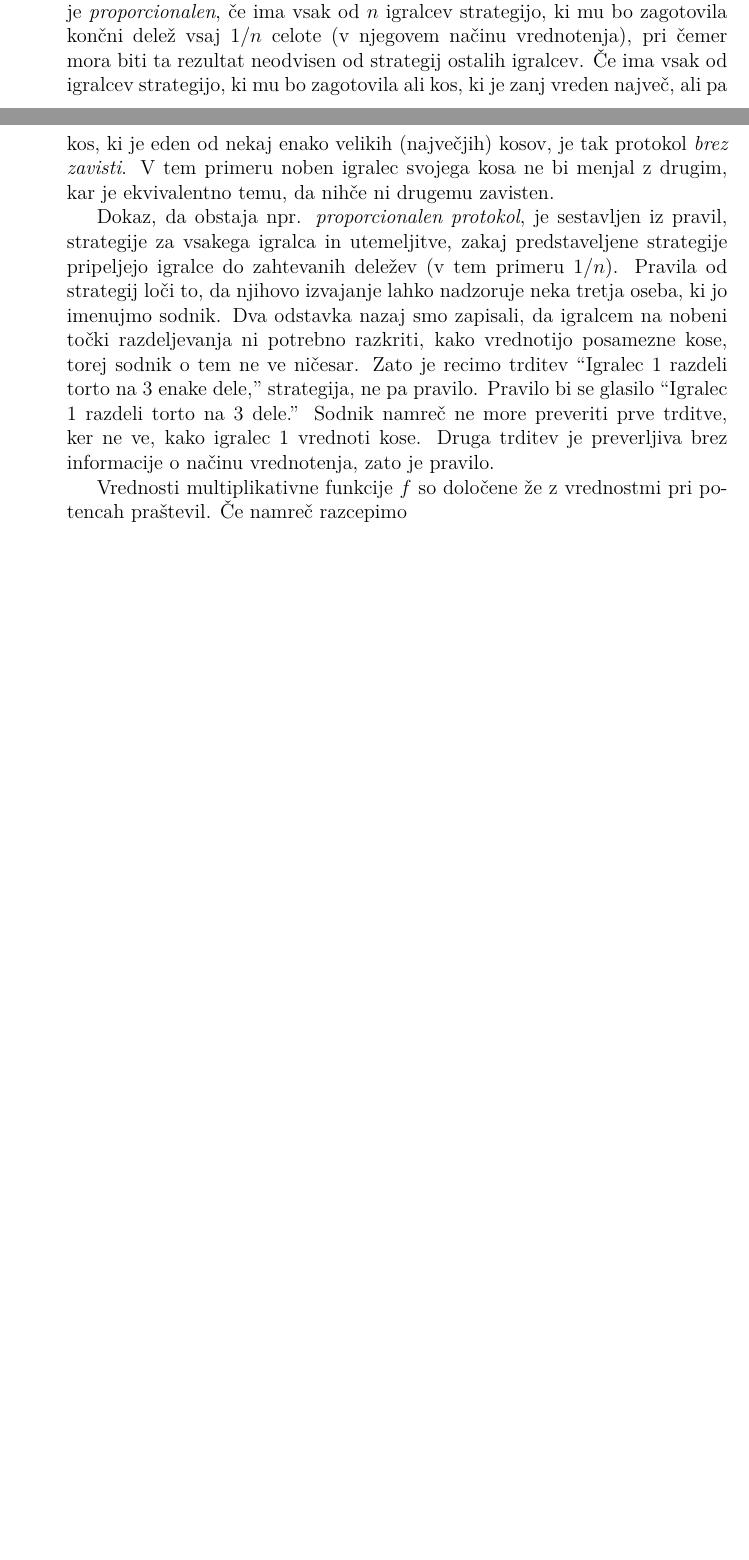
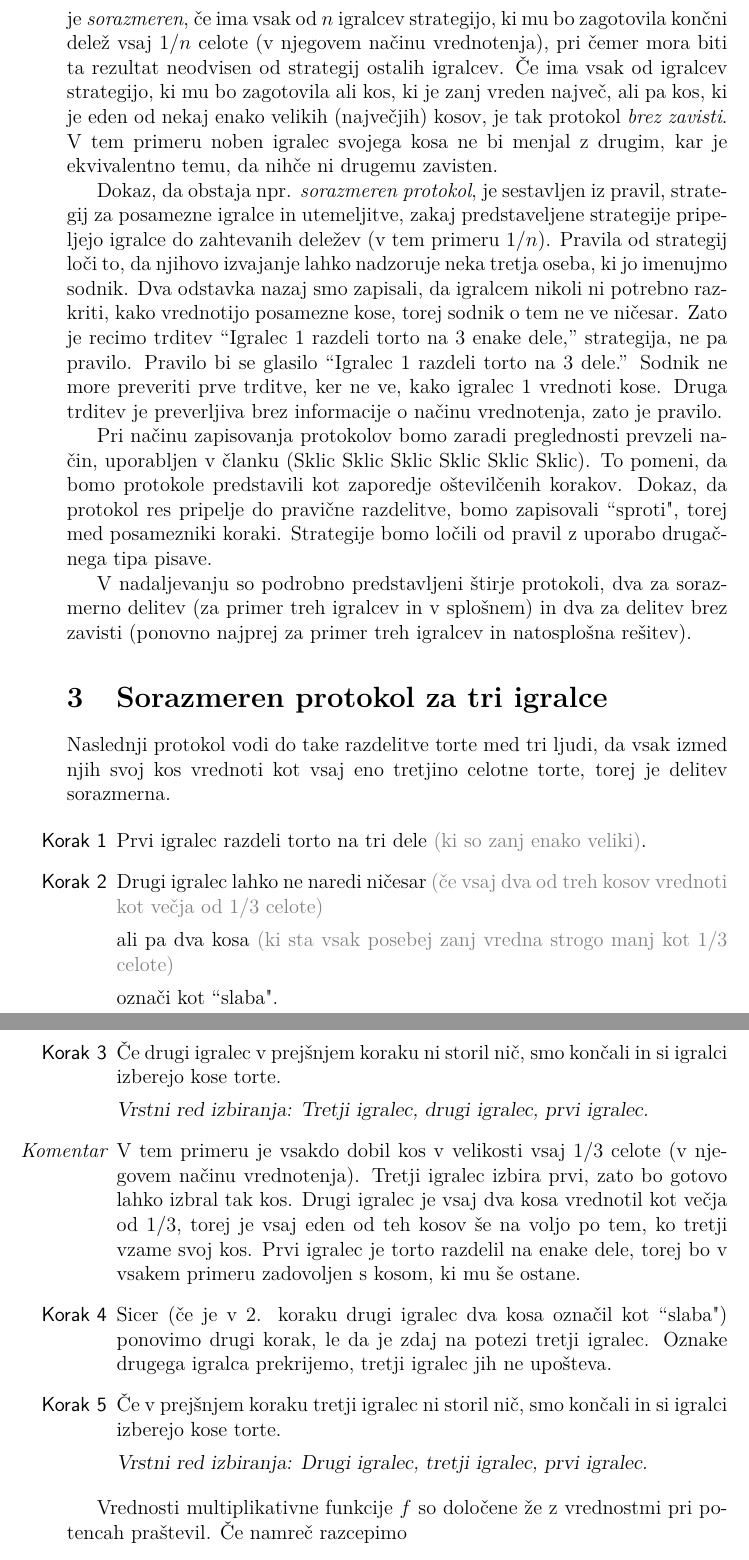
Before and after one commit to tjasabajc/Seminar, a LaTeX document (seminarska.tex): two parts of pages 2 and 3 of 11 before the commit and two parts of pages 3 and 4 of 12 after it, joined at a grey line, cut so that both start at the same text, the shorter picture padded with empty space. Compiled offline with pdfLaTeX.

Commit message:
Narejeno okolje za protokole
Bolj ali manj - še izbrisati moram nepotrebne prazne vrstice in določiti font za komentarje.

```diff
--- a/seminarska.tex
+++ b/seminarska.tex
@@ -6,6 +6,8 @@
 \usepackage[T1]{fontenc}
 \usepackage{lmodern}
 \usepackage{graphicx}
+\usepackage{enumitem}
+\usepackage{xcolor}
 
 
 \def\N{\mathbb{N}} % mnozica naravnih stevil
@@ -24,6 +26,9 @@
 \newtheorem{pripomba}{Pripomba}
 \newtheorem{definicija}{Definicija}
 \newtheorem{zgled}{Zgled}
+
+\newlist{protokol}{enumerate}{1}
+\setlist[protokol, 1]{label =  \texttt{\textsf{ Korak \arabic*}}}
 
 \title{Delitev brez zavisti \\
 \Large Seminar}
@@ -83,10 +92,40 @@ Za nas bo najpomembnejši sistem pravil, ki ga bomo imenovali ``protokol'' (Skli
 
-Zaporedje takih dejanj, ki so skladna s pravili protokola, in ki naj jih igralec povrsti izvede, ko je na potezi, bomo imenovali ``strategija''. Protokol je {\em proporcionalen}, če ima vsak od $n$ igralcev strategijo, ki mu bo zagotovila končni delež vsaj $1/n$ celote (v njegovem načinu vrednotenja), pri čemer mora biti ta rezultat neodvisen od strategij ostalih igralcev. Če ima vsak od igralcev strategijo, ki mu bo zagotovila ali kos, ki je zanj vreden največ, ali pa kos, ki je eden od nekaj enako velikih (največjih) kosov, je tak protokol {\em brez zavisti}. V tem primeru noben igralec svojega kosa ne bi menjal z drugim, kar je ekvivalentno temu, da nihče ni drugemu zavisten.
+Zaporedje takih dejanj, ki so skladna s pravili protokola, in ki naj jih igralec povrsti izvede, ko je na potezi, bomo imenovali ``strategija''. Protokol je {\em sorazmeren}, če ima vsak od $n$ igralcev strategijo, ki mu bo zagotovila končni delež vsaj $1/n$ celote (v njegovem načinu vrednotenja), pri čemer mora biti ta rezultat neodvisen od strategij ostalih igralcev. Če ima vsak od igralcev strategijo, ki mu bo zagotovila ali kos, ki je zanj vreden največ, ali pa kos, ki je eden od nekaj enako velikih (največjih) kosov, je tak protokol {\em brez zavisti}. V tem primeru noben igralec svojega kosa ne bi menjal z drugim, kar je ekvivalentno temu, da nihče ni drugemu zavisten.
 
-Dokaz, da obstaja npr. {\em proporcionalen protokol}, je sestavljen iz pravil, strategije za vsakega igralca in utemeljitve, zakaj predstaveljene strategije pripeljejo igralce do zahtevanih deležev (v tem primeru $1/n$). Pravila od strategij loči to, da njihovo izvajanje lahko nadzoruje neka tretja oseba, ki jo imenujmo sodnik. Dva odstavka nazaj smo zapisali, da igralcem na nobeni točki razdeljevanja ni potrebno razkriti, kako vrednotijo posamezne kose, torej sodnik o tem ne ve ničesar. Zato je recimo trditev ``Igralec 1 razdeli torto na 3 enake dele,'' strategija, ne pa pravilo. Pravilo bi se glasilo ``Igralec 1 razdeli torto na 3 dele.'' Sodnik namreč ne more preveriti prve trditve, ker ne ve, kako igralec 1 vrednoti kose. Druga trditev je preverljiva brez informacije o načinu vrednotenja, zato je pravilo.
+Dokaz, da obstaja npr. {\em sorazmeren protokol}, je sestavljen iz pravil, strategij za posamezne igralce in utemeljitve, zakaj predstaveljene strategije pripeljejo igralce do zahtevanih deležev (v tem primeru $1/n$). Pravila od strategij loči to, da njihovo izvajanje lahko nadzoruje neka tretja oseba, ki jo imenujmo sodnik. Dva odstavka nazaj smo zapisali, da igralcem nikoli ni potrebno razkriti, kako vrednotijo posamezne kose, torej sodnik o tem ne ve ničesar. Zato je recimo trditev ``Igralec 1 razdeli torto na 3 enake dele,'' strategija, ne pa pravilo. Pravilo bi se glasilo ``Igralec 1 razdeli torto na 3 dele.'' Sodnik ne more preveriti prve trditve, ker ne ve, kako igralec 1 vrednoti kose. Druga trditev je preverljiva brez informacije o načinu vrednotenja, zato je pravilo.
 
+Pri načinu zapisovanja protokolov bomo zaradi preglednosti prevzeli način, uporabljen v članku (Sklic Sklic Sklic Sklic Sklic Sklic). To pomeni, da bomo protokole predstavili kot zaporedje oštevilčenih korakov. Dokaz, da protokol res pripelje do pravične razdelitve, bomo zapisovali ``sproti", torej med posamezniki koraki. Strategije bomo ločili od pravil z uporabo drugačnega tipa pisave. % Res? Ali drugačne barve?
 
+V nadaljevanju so podrobno predstavljeni štirje protokoli, dva za sorazmerno delitev (za primer treh igralcev in v splošnem) in dva za delitev brez zavisti (ponovno najprej za primer treh igralcev in natosplošna rešitev).
 
+% Ali sledi tudi dokaz, da obstaja delitev super brez zavisti ?  ?  ?  ?  ?  ?
+
+\section{Sorazmeren protokol za tri igralce}
+
+Naslednji protokol vodi do take razdelitve torte med tri ljudi, da vsak izmed njih svoj kos vrednoti kot vsaj eno tretjino celotne torte, torej je delitev sorazmerna.
+
+\begin{protokol}
+\item Prvi igralec razdeli torto na tri dele {\color{gray} (ki so zanj enako veliki)}.
+
+\item Drugi igralec lahko ne naredi ničesar {\color{gray} (če vsaj dva od treh kosov vrednoti kot večja od $1/3$ celote)}
+
+ali pa dva kosa {\color{gray} (ki sta vsak posebej zanj vredna strogo manj kot $1/3$ celote)}
+
+označi kot ``slaba".
+
+\item Če drugi igralec v prejšnjem koraku ni storil nič, smo končali in si igralci izberejo kose torte.
+
+\textsl{Vrstni red izbiranja: Tretji igralec, drugi igralec, prvi igralec.}
+
+\item [\em Komentar] V tem primeru je vsakdo dobil kos v velikosti vsaj  $1/3$ celote (v njegovem načinu vrednotenja). Tretji igralec izbira prvi, zato bo gotovo lahko izbral tak kos. Drugi igralec je vsaj dva kosa vrednotil kot večja od  $1/3$, torej je vsaj eden od teh kosov še na voljo po tem, ko tretji vzame svoj kos. Prvi igralec je torto razdelil na enake dele, torej bo v vsakem primeru zadovoljen s kosom, ki mu še ostane.
+
+\item Sicer (če je v 2. koraku drugi igralec dva kosa označil kot ``slaba") ponovimo drugi korak, le da je zdaj na potezi tretji igralec. Oznake drugega igralca prekrijemo, tretji igralec jih ne upošteva.
+
+\item Če v prejšnjem koraku tretji igralec ni storil nič,  smo končali in si igralci izberejo kose torte.
+
+\textsl{Vrstni red izbiranja: Drugi igralec, tretji igralec, prvi igralec.}
+
+\end{protokol}
 
 
 
```
Also changed, not shown: seminarska.tex (16 more changed lines).
